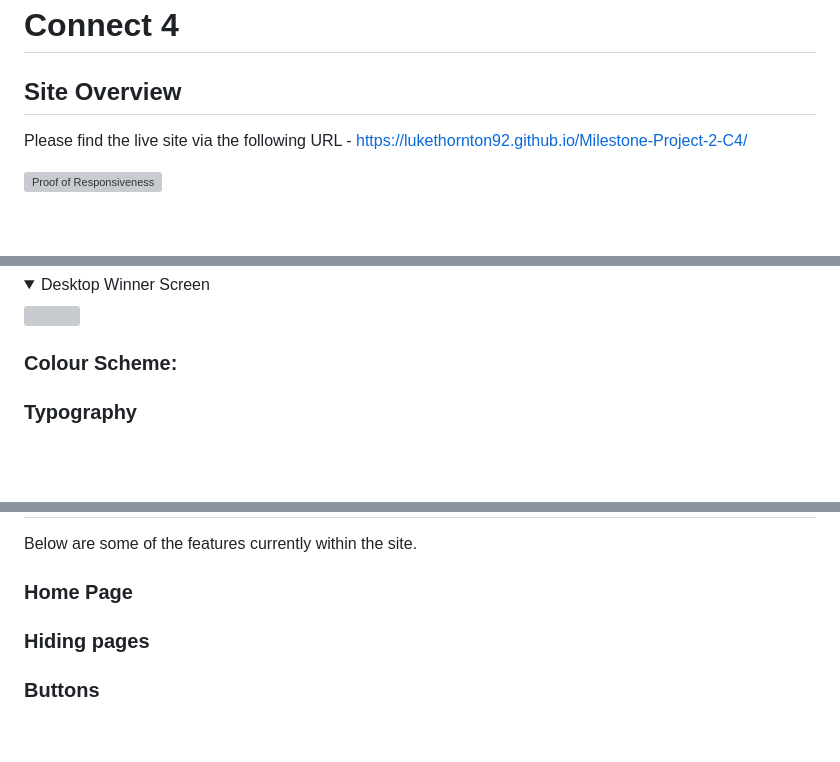
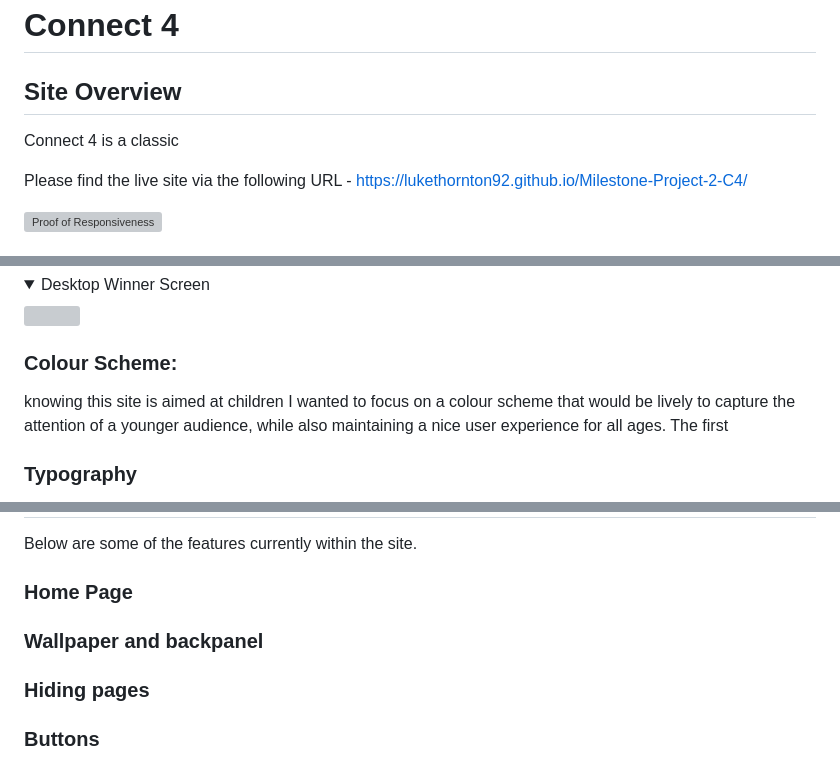
Before and after one commit to LukeThornton92/Milestone-Project-2-C4, a Markdown page: README.md, 3 parts joined by grey strips. Drawn GitHub-style; folded sections open; blank space fills up the shorter version; grey boxes are pictures that could not be loaded.

```diff
--- a/README.md
+++ b/README.md
@@ -1,6 +1,8 @@
 # **Connect 4**
 
 ## **Site Overview**
+
+Connect 4 is a classic
 
 Please find the live site via the following URL - https://lukethornton92.github.io/Milestone-Project-2-C4/
 
@@ -107,6 +109,8 @@ I have shown 2 different themes for the mobile desktop versions, please toggle t
 
 ### **Colour Scheme:**
 
+knowing this site is aimed at children I wanted to focus on a colour scheme that would be lively to capture the attention of a younger audience, while also maintaining a nice user experience for all ages. The first
+
 ### **Typography**
 
 After doing a little research into fonts, I found a useful [article](https://varrojoanna.com/the-easiest-fonts-for-kids-to-read/) talking about children and the fonts they find easiest to read, seeing as this game is aimed at a younger audience I thought it best to ensure that children were the focus when it came to the typography. I chose to use googles 'Andika' after reviewing all the recommendations, I felt this was the best middle ground for young and older players.
@@ -120,6 +124,8 @@ After doing a little research into fonts, I found a useful [article](https://var
 Below are some of the features currently within the site.
 
 ### **Home Page**
+
+### **Wallpaper and backpanel**
 
 ### **Hiding pages**
 
```
Also changed, not shown: other parts of README.md (+3 -1 lines), assets/images/MSP2 CSS validation.png (added).
